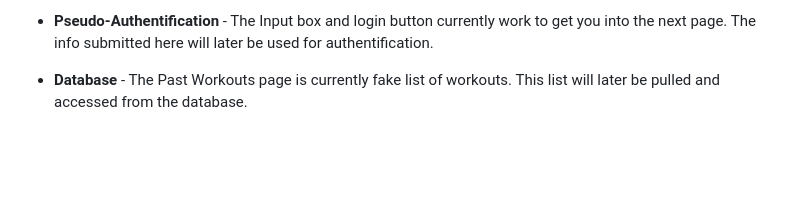
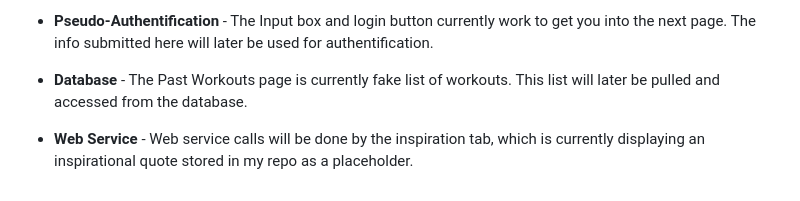
Before and after one commit to rmccurdy268/startup, a Markdown page: README.md, the part around the change. GitHub-like rendering; blank space fills up the shorter version.

Commit message:
updated readme with web service

```diff
--- a/README.md
+++ b/README.md
@@ -33,3 +33,5 @@ For the HTML Deliverable I put together most of the structure for the different
 - **Pseudo-Authentification** - The Input box and login button currently work to get you into the next page. The info submitted here will later be used for authentification.
 
 - **Database** - The Past Workouts page is currently fake list of workouts. This list will later be pulled and accessed from the database.
+
+- **Web Service** - Web service calls will be done by the inspiration tab, which is currently displaying an inspirational quote stored in my repo as a placeholder.
```
